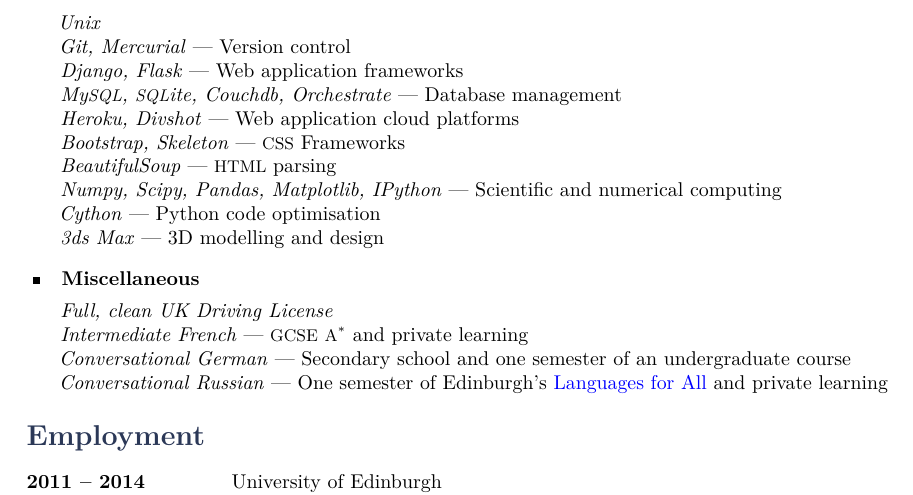
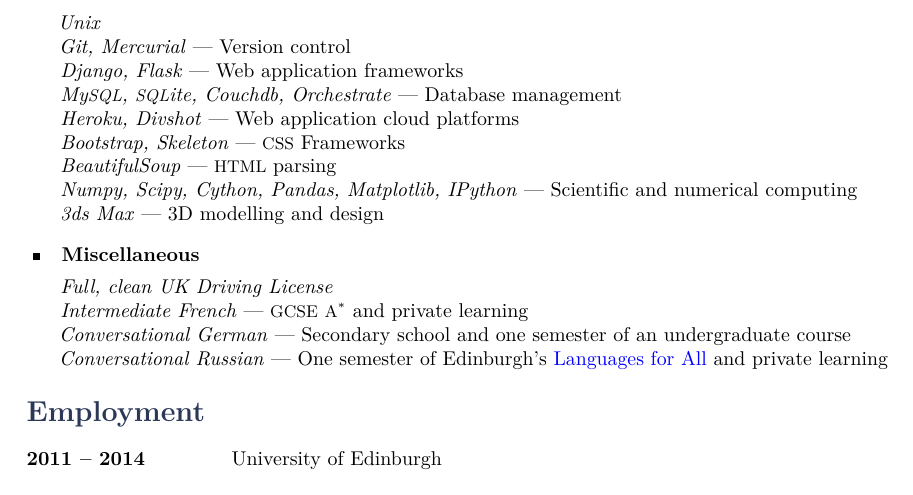
Before and after one commit to eddiejessup/seavreeze, a LaTeX CV (cv_elliot_marsden.tex): part of page 3 of 3, cut so that both start at the same text. Compiled offline with pdfLaTeX.

Commit message:
Merge Cython into numerical computing

```diff
--- a/cv_elliot_marsden.tex
+++ b/cv_elliot_marsden.tex
@@ -115,8 +115,7 @@
             \textit{Heroku, Divshot} --- Web application cloud platforms\\
             \textit{Bootstrap, Skeleton} --- \smaller{CSS} Frameworks\\
             \textit{BeautifulSoup} --- \smaller{HTML} parsing\\
-            \textit{Numpy, Scipy, Pandas, Matplotlib, IPython} --- Scientific and numerical computing\\
-            \textit{Cython} --- Python code optimisation\\
+            \textit{Numpy, Scipy, Cython, Pandas, Matplotlib, IPython} --- Scientific and numerical computing\\
             \textit{3ds Max} --- 3D modelling and design
         }
 
```
